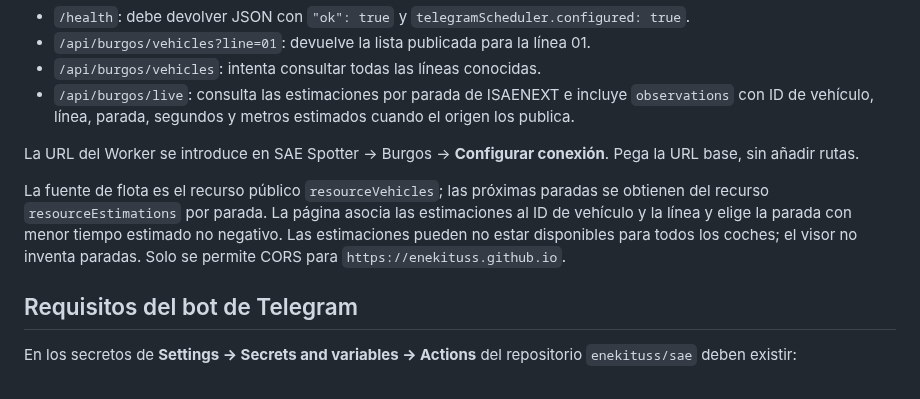
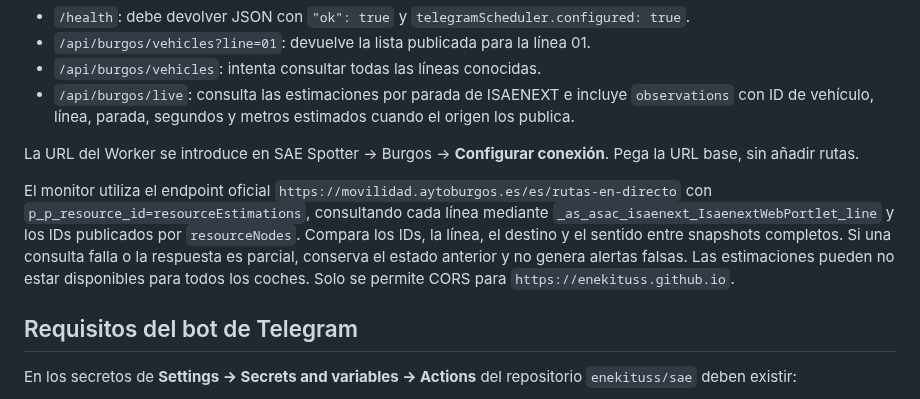
Before and after one commit to enekituss/sae, a Markdown page: cloudflare-worker-burgos/README.md, the part around the change. GitHub-like rendering.

Commit message:
Document the official line-filtered Burgos SAE endpoint

```diff
--- a/cloudflare-worker-burgos/README.md
+++ b/cloudflare-worker-burgos/README.md
@@ -24,7 +24,7 @@ Abre la URL `workers.dev` asignada por Cloudflare:
 
 La URL del Worker se introduce en SAE Spotter → Burgos → **Configurar conexión**. Pega la URL base, sin añadir rutas.
 
-La fuente de flota es el recurso público `resourceVehicles`; las próximas paradas se obtienen del recurso `resourceEstimations` por parada. La página asocia las estimaciones al ID de vehículo y la línea y elige la parada con menor tiempo estimado no negativo. Las estimaciones pueden no estar disponibles para todos los coches; el visor no inventa paradas. Solo se permite CORS para `https://enekituss.github.io`.
+El monitor utiliza el endpoint oficial `https://movilidad.aytoburgos.es/es/rutas-en-directo` con `p_p_resource_id=resourceEstimations`, consultando cada línea mediante `_as_asac_isaenext_IsaenextWebPortlet_line` y los IDs publicados por `resourceNodes`. Compara los IDs, la línea, el destino y el sentido entre snapshots completos. Si una consulta falla o la respuesta es parcial, conserva el estado anterior y no genera alertas falsas. Las estimaciones pueden no estar disponibles para todos los coches. Solo se permite CORS para `https://enekituss.github.io`.
 
 ## Requisitos del bot de Telegram
 
```
